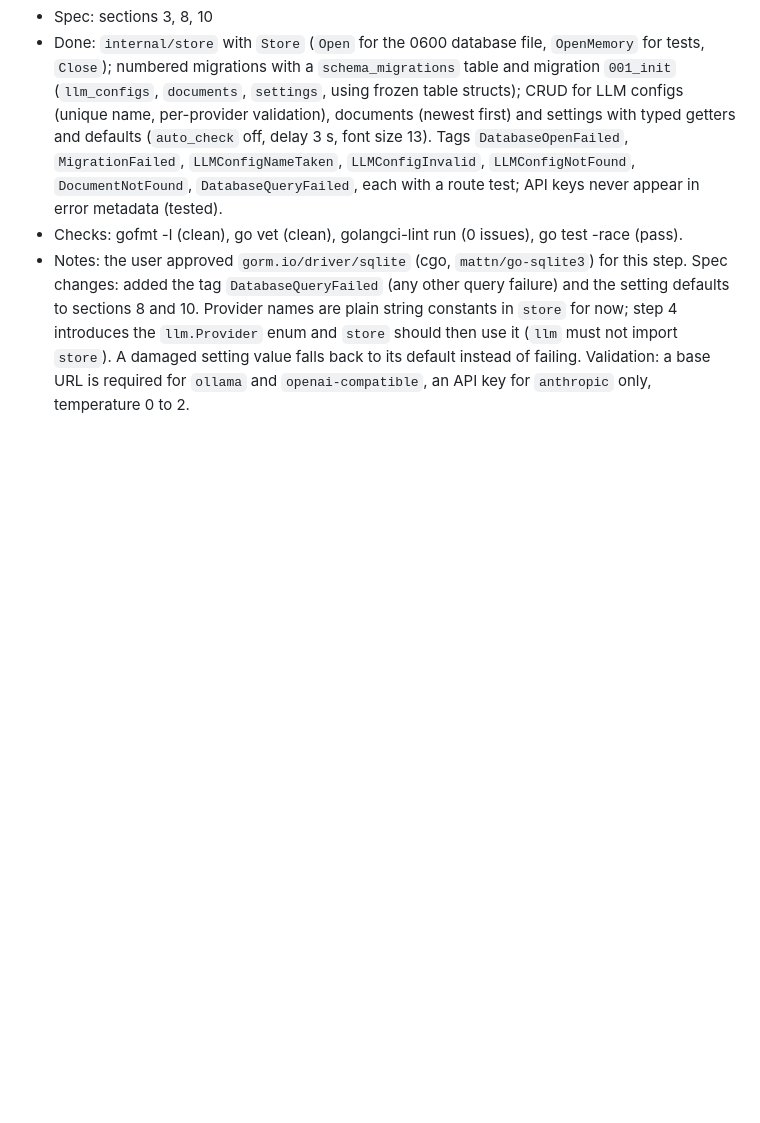
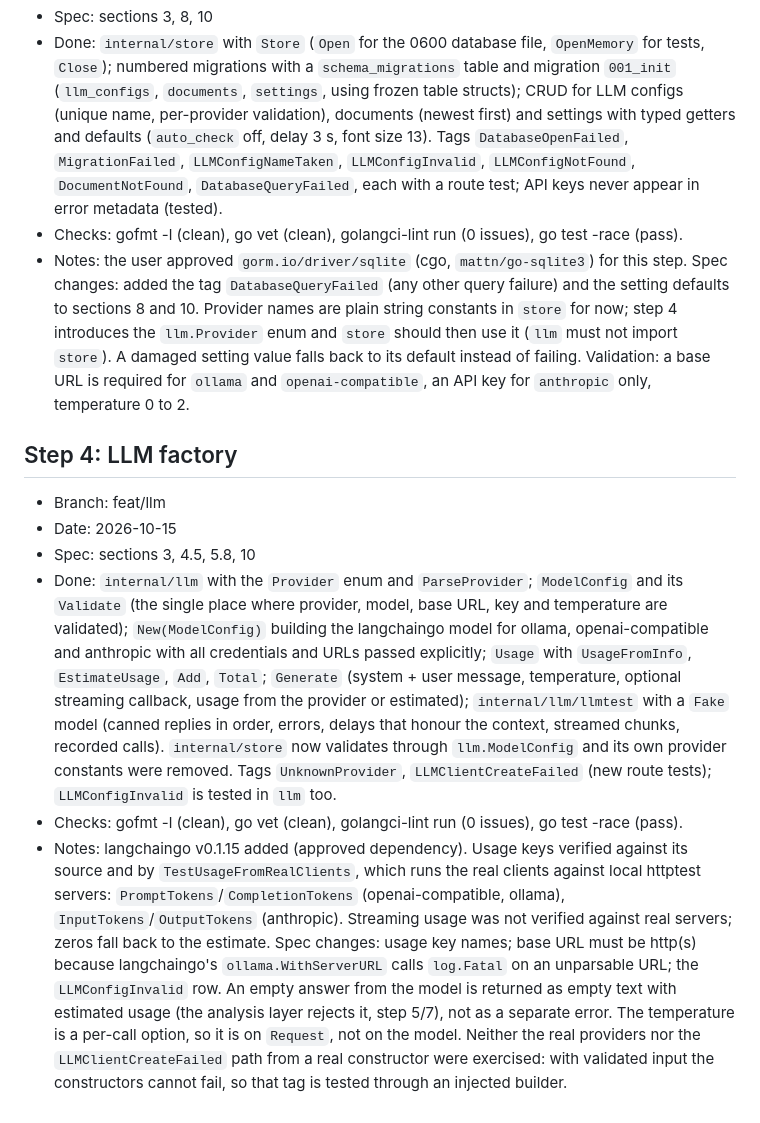
Before and after one commit to rm4n0s/english-tutor, a Markdown page: docs/IMPLEMENTED.md, the part around the change. Drawn GitHub-style; blank space fills up the shorter version.

Commit message:
Record step 4 in IMPLEMENTED.md

```diff
--- a/docs/IMPLEMENTED.md
+++ b/docs/IMPLEMENTED.md
@@ -25,3 +25,11 @@ Finished steps of [IMPLEMENTATION.md](IMPLEMENTATION.md), newest last. Each entr
 - Done: `internal/store` with `Store` (`Open` for the 0600 database file, `OpenMemory` for tests, `Close`); numbered migrations with a `schema_migrations` table and migration `001_init` (`llm_configs`, `documents`, `settings`, using frozen table structs); CRUD for LLM configs (unique name, per-provider validation), documents (newest first) and settings with typed getters and defaults (`auto_check` off, delay 3 s, font size 13). Tags `DatabaseOpenFailed`, `MigrationFailed`, `LLMConfigNameTaken`, `LLMConfigInvalid`, `LLMConfigNotFound`, `DocumentNotFound`, `DatabaseQueryFailed`, each with a route test; API keys never appear in error metadata (tested).
 - Checks: gofmt -l (clean), go vet (clean), golangci-lint run (0 issues), go test -race (pass).
 - Notes: the user approved `gorm.io/driver/sqlite` (cgo, `mattn/go-sqlite3`) for this step. Spec changes: added the tag `DatabaseQueryFailed` (any other query failure) and the setting defaults to sections 8 and 10. Provider names are plain string constants in `store` for now; step 4 introduces the `llm.Provider` enum and `store` should then use it (`llm` must not import `store`). A damaged setting value falls back to its default instead of failing. Validation: a base URL is required for `ollama` and `openai-compatible`, an API key for `anthropic` only, temperature 0 to 2.
+
+## Step 4: LLM factory
+- Branch: feat/llm
+- Date: 2026-10-15
+- Spec: sections 3, 4.5, 5.8, 10
+- Done: `internal/llm` with the `Provider` enum and `ParseProvider`; `ModelConfig` and its `Validate` (the single place where provider, model, base URL, key and temperature are validated); `New(ModelConfig)` building the langchaingo model for ollama, openai-compatible and anthropic with all credentials and URLs passed explicitly; `Usage` with `UsageFromInfo`, `EstimateUsage`, `Add`, `Total`; `Generate` (system + user message, temperature, optional streaming callback, usage from the provider or estimated); `internal/llm/llmtest` with a `Fake` model (canned replies in order, errors, delays that honour the context, streamed chunks, recorded calls). `internal/store` now validates through `llm.ModelConfig` and its own provider constants were removed. Tags `UnknownProvider`, `LLMClientCreateFailed` (new route tests); `LLMConfigInvalid` is tested in `llm` too.
+- Checks: gofmt -l (clean), go vet (clean), golangci-lint run (0 issues), go test -race (pass).
+- Notes: langchaingo v0.1.15 added (approved dependency). Usage keys verified against its source and by `TestUsageFromRealClients`, which runs the real clients against local httptest servers: `PromptTokens`/`CompletionTokens` (openai-compatible, ollama), `InputTokens`/`OutputTokens` (anthropic). Streaming usage was not verified against real servers; zeros fall back to the estimate. Spec changes: usage key names; base URL must be http(s) because langchaingo's `ollama.WithServerURL` calls `log.Fatal` on an unparsable URL; the `LLMConfigInvalid` row. An empty answer from the model is returned as empty text with estimated usage (the analysis layer rejects it, step 5/7), not as a separate error. The temperature is a per-call option, so it is on `Request`, not on the model. Neither the real providers nor the `LLMClientCreateFailed` path from a real constructor were exercised: with validated input the constructors cannot fail, so that tag is tested through an injected builder.
```
